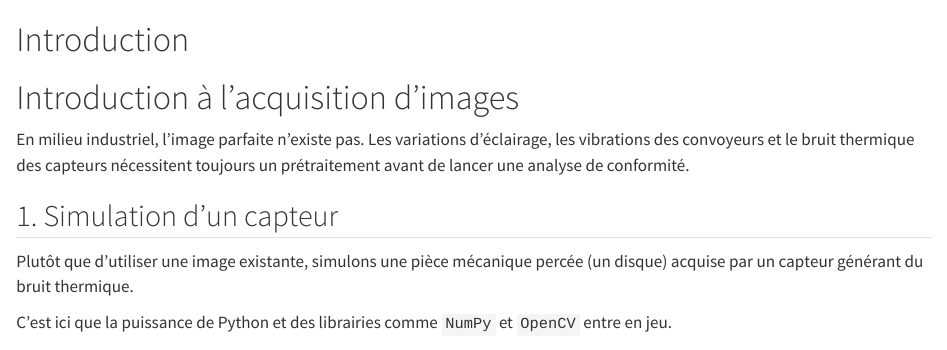
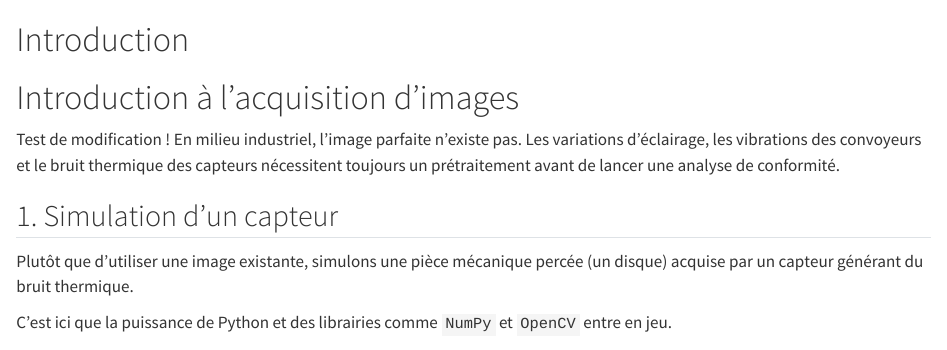
Before and after one commit to RudiGiot/cours_traitement_images, a Quarto document (01_introduction.qmd): the page in a window 1100 px wide, from its top. Rendered offline with R 4.5, knitr and Pandoc in place of Quarto, with nearby package versions; some code elsewhere in the file could not run offline.

Commit message:
Test de modif depuis R306

```diff
--- a/01_introduction.qmd
+++ b/01_introduction.qmd
@@ -2,6 +2,7 @@
 
 # Introduction à l'acquisition d'images
 
+Test de modification !
 En milieu industriel, l'image parfaite n'existe pas. Les variations d'éclairage, les vibrations des convoyeurs et le bruit thermique des capteurs nécessitent toujours un prétraitement avant de lancer une analyse de conformité.
 
 ## 1. Simulation d'un capteur
```
